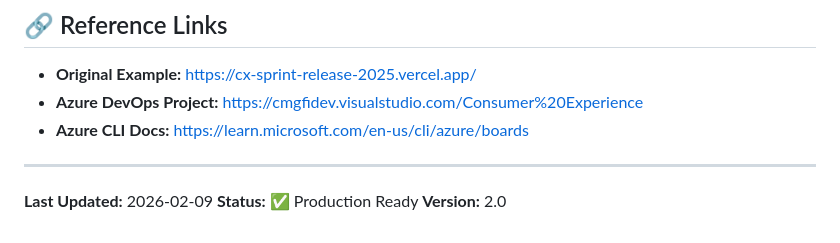
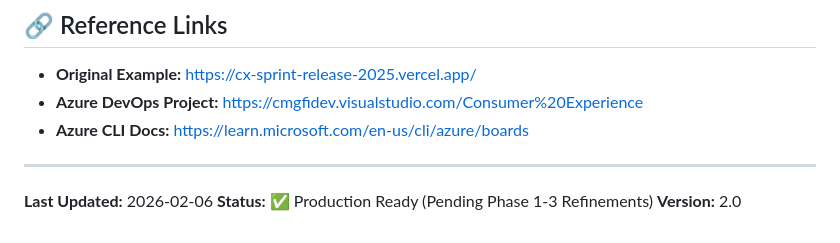
Before and after one commit to pavederras/cx-release-notes, a Markdown page: TODO.md, the part around one of its changes. Drawn GitHub-style.

```diff
--- a/TODO.md
+++ b/TODO.md
@@ -296,6 +347,6 @@ done
 
 ---
 
-**Last Updated:** 2026-02-09
-**Status:** ✅ Production Ready
+**Last Updated:** 2026-02-06
+**Status:** ✅ Production Ready (Pending Phase 1-3 Refinements)
 **Version:** 2.0
```
Also changed, not shown: other parts of TODO.md (+51 -0 lines).
